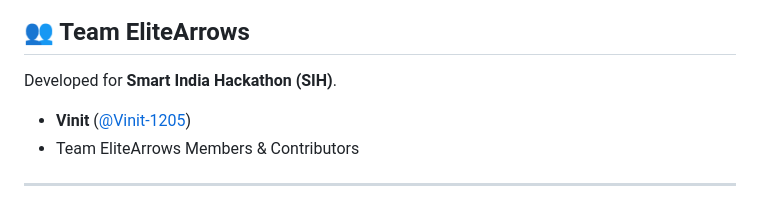
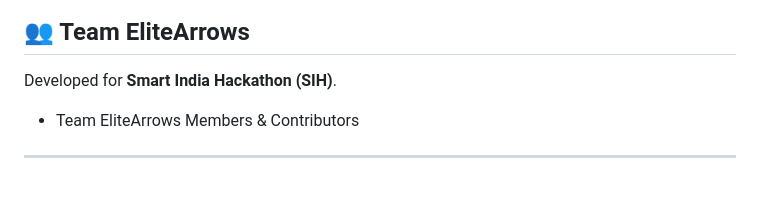
Before and after one commit to Vinit-1205/SIH-Team-EliteArrows, a Markdown page: README.md, the part around the change. Drawn GitHub-style.

Commit message:
Remove Vinit from team members list

```diff
--- a/README.md
+++ b/README.md
@@ -226,7 +226,6 @@ Ask questions regarding recommendations, equipment, or preservation.
 
 Developed for **Smart India Hackathon (SIH)**.
 
-- **Vinit** ([@Vinit-1205](https://github.com/Vinit-1205))
 - Team EliteArrows Members & Contributors
 
 ---
```
